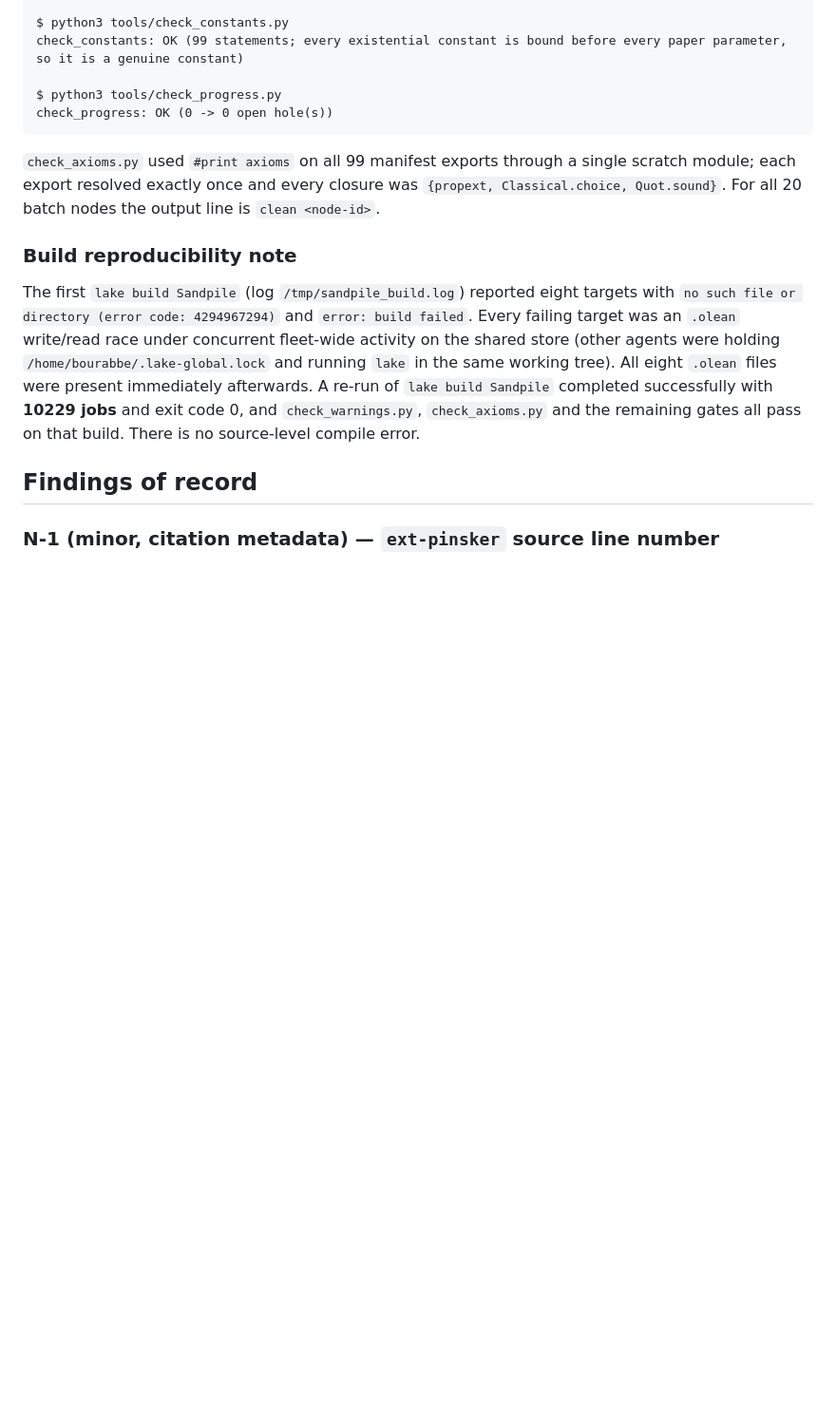
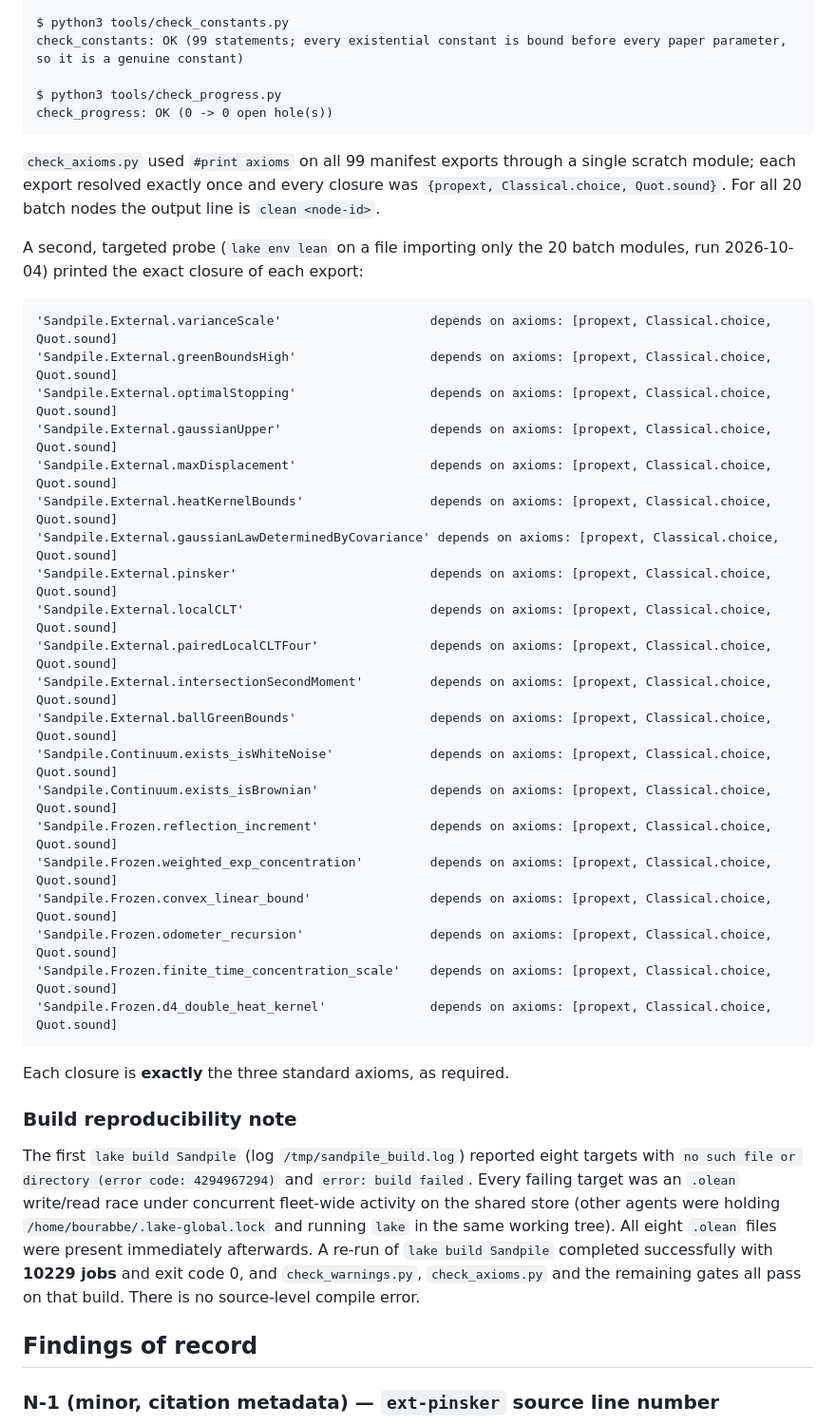
Before and after one commit to nitromannitol/Divisible-Sandpile-Percolation, a Markdown page: ledger/audits/sandpile-2026-10-04-A.md, the part around the change. Shown at 95% size. Drawn GitHub-style; blank space fills up the shorter version.

Commit message:
Audit batch A: record the exact #print axioms closures for the 20 nodes

````diff
--- a/ledger/audits/sandpile-2026-10-04-A.md
+++ b/ledger/audits/sandpile-2026-10-04-A.md
@@ -102,6 +102,34 @@ single scratch module; each export resolved exactly once and every closure was
 `{propext, Classical.choice, Quot.sound}`. For all 20 batch nodes the output line
 is `clean <node-id>`.
 
+A second, targeted probe (`lake env lean` on a file importing only the 20 batch
+modules, run 2026-10-04) printed the exact closure of each export:
+
+```
+'Sandpile.External.varianceScale'                    depends on axioms: [propext, Classical.choice, Quot.sound]
+'Sandpile.External.greenBoundsHigh'                  depends on axioms: [propext, Classical.choice, Quot.sound]
+'Sandpile.External.optimalStopping'                  depends on axioms: [propext, Classical.choice, Quot.sound]
+'Sandpile.External.gaussianUpper'                    depends on axioms: [propext, Classical.choice, Quot.sound]
+'Sandpile.External.maxDisplacement'                  depends on axioms: [propext, Classical.choice, Quot.sound]
+'Sandpile.External.heatKernelBounds'                 depends on axioms: [propext, Classical.choice, Quot.sound]
+'Sandpile.External.gaussianLawDeterminedByCovariance' depends on axioms: [propext, Classical.choice, Quot.sound]
+'Sandpile.External.pinsker'                          depends on axioms: [propext, Classical.choice, Quot.sound]
+'Sandpile.External.localCLT'                         depends on axioms: [propext, Classical.choice, Quot.sound]
+'Sandpile.External.pairedLocalCLTFour'               depends on axioms: [propext, Classical.choice, Quot.sound]
+'Sandpile.External.intersectionSecondMoment'         depends on axioms: [propext, Classical.choice, Quot.sound]
+'Sandpile.External.ballGreenBounds'                  depends on axioms: [propext, Classical.choice, Quot.sound]
+'Sandpile.Continuum.exists_isWhiteNoise'             depends on axioms: [propext, Classical.choice, Quot.sound]
+'Sandpile.Continuum.exists_isBrownian'               depends on axioms: [propext, Classical.choice, Quot.sound]
+'Sandpile.Frozen.reflection_increment'               depends on axioms: [propext, Classical.choice, Quot.sound]
+'Sandpile.Frozen.weighted_exp_concentration'         depends on axioms: [propext, Classical.choice, Quot.sound]
+'Sandpile.Frozen.convex_linear_bound'                depends on axioms: [propext, Classical.choice, Quot.sound]
+'Sandpile.Frozen.odometer_recursion'                 depends on axioms: [propext, Classical.choice, Quot.sound]
+'Sandpile.Frozen.finite_time_concentration_scale'    depends on axioms: [propext, Classical.choice, Quot.sound]
+'Sandpile.Frozen.d4_double_heat_kernel'              depends on axioms: [propext, Classical.choice, Quot.sound]
+```
+
+Each closure is **exactly** the three standard axioms, as required.
+
 ### Build reproducibility note
 
 The first `lake build Sandpile` (log `/tmp/sandpile_build.log`) reported eight
````
